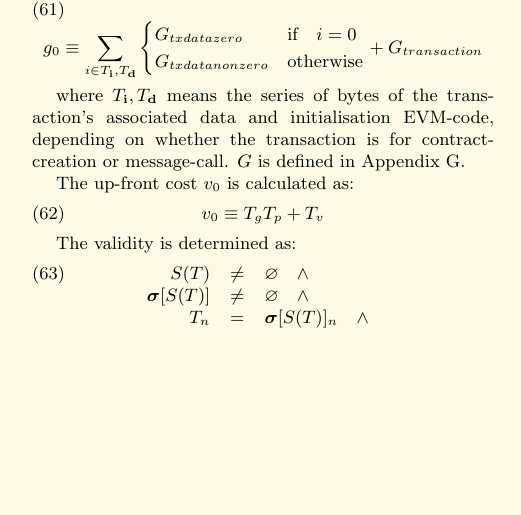
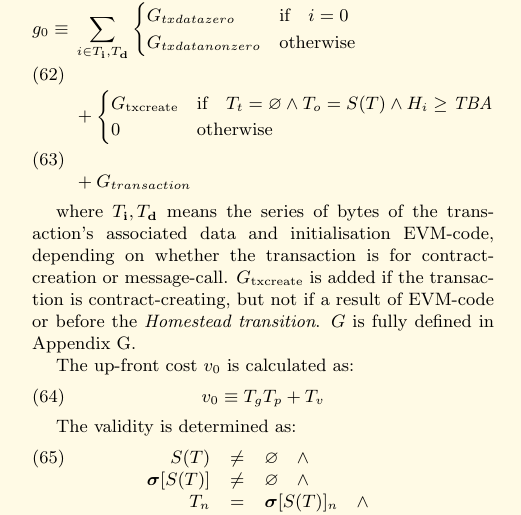
Before and after one commit to ethereum/yellowpaper, a LaTeX paper (Paper.tex): part of one column of page 7 of 32, cut at the place of the change, the shorter picture padded with empty space. Compiled offline with pdfLaTeX.

Commit message:
Added the EIP 2 increase in gas cost for contract-creation transactions

```diff
--- a/Paper.tex
+++ b/Paper.tex
@@ -546,11 +546,13 @@ A^0 \equiv (\varnothing, (), 0)
 
 \subsection{Execution}
 We define intrinsic gas $g_0$, the amount of gas this transaction requires to be paid prior to execution, as follows:
-\begin{equation}
-g_0 \equiv \sum_{i \in T_\mathbf{i}, T_\mathbf{d}} \begin{cases} G_{txdatazero} & \text{if} \quad i = 0 \\ G_{txdatanonzero} & \text{otherwise} \end{cases} + G_{transaction}\\
-\end{equation}
-
-where $T_\mathbf{i},T_\mathbf{d}$ means the series of bytes of the transaction's associated data and initialisation EVM-code, depending on whether the transaction is for contract-creation or message-call. $G$ is defined in Appendix \ref{app:fees}.
+\begin{align}
+g_0 \equiv {} & \sum_{i \in T_\mathbf{i}, T_\mathbf{d}} \begin{cases} G_{txdatazero} & \text{if} \quad i = 0 \\ G_{txdatanonzero} & \text{otherwise} \end{cases} \\
+{} & + \begin{cases} G_\text{txcreate} & \text{if} \quad T_t = \varnothing \wedge T_o = S(T) \wedge H_i \geq \firsthomesteadblock \\ 0 & \text{otherwise} \end{cases} \\
+{} & + G_{transaction}
+\end{align}
+
+where $T_\mathbf{i},T_\mathbf{d}$ means the series of bytes of the transaction's associated data and initialisation EVM-code, depending on whether the transaction is for contract-creation or message-call. $G_\text{txcreate}$ is added if the transaction is contract-creating, but not if a result of EVM-code or before the {\it Homestead transition}. $G$ is fully defined in Appendix \ref{app:fees}.
 
 %todo Explain g_d reason?
 
```
Also changed, not shown: Paper.tex (1 more changed lines).
